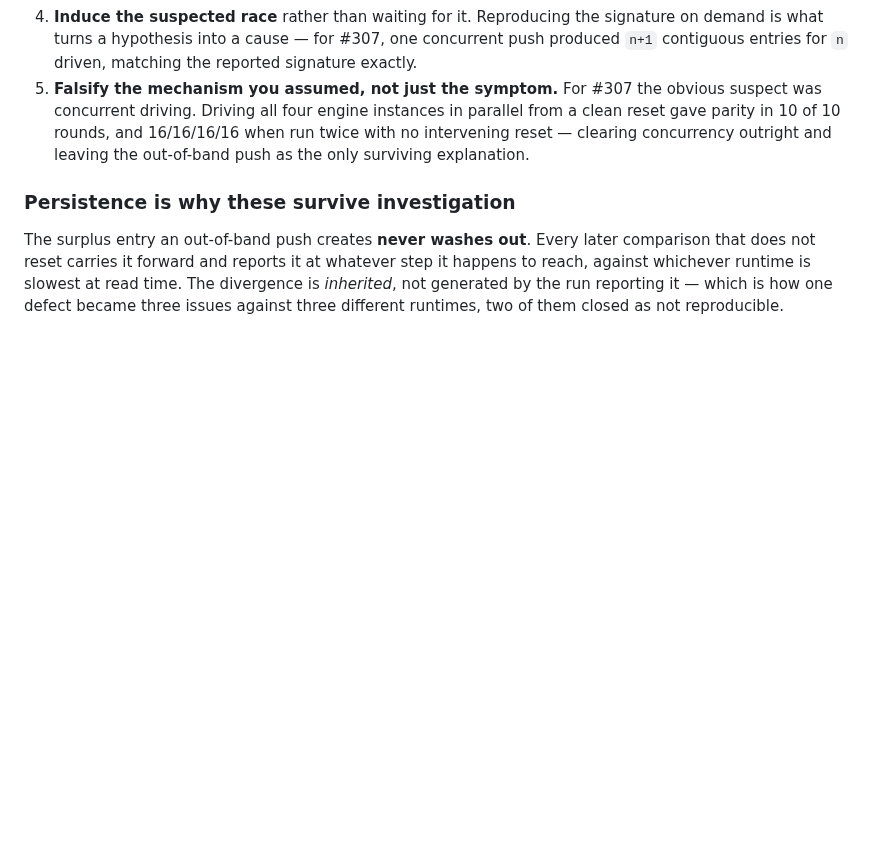
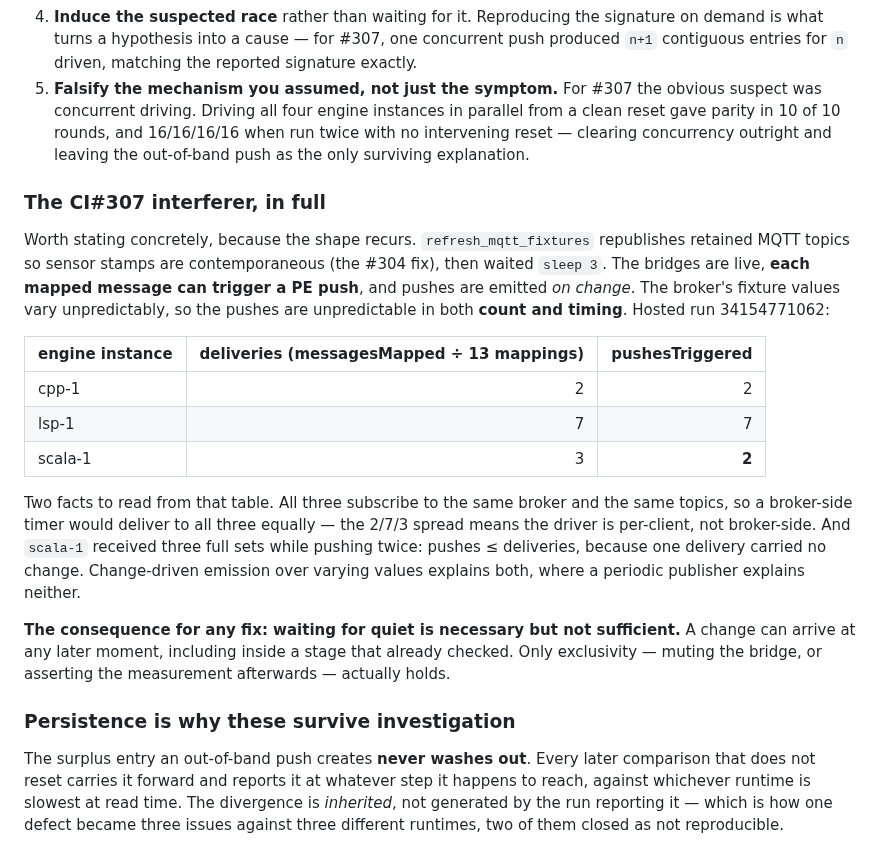
Before and after one commit to jateeter/RealityEngine_CI, a Markdown page: docs/OBSERVATION_EXCLUSIVITY.md, the part around the change. Rendered like a GitHub page; blank space fills up the shorter version.

Commit message:
Record the CI#307 interferer's actual mechanism
The bridge pushes on change, and the fixture values vary unpredictably, so
the pushes are unpredictable in count and timing rather than periodic.

The counts say so. All three engines subscribe to the same broker and the
same topics, so a broker-side timer would deliver equally; the 2/7/3 spread
means per-client emission. And scala-1 took three full deliveries while
pushing twice — pushes are fewer than deliveries because one carried no
change. Change-driven emission explains both numbers; a cycle explains
neither.

This bounds what the quiescence wait can promise: waiting for the counters
to settle is necessary but not sufficient, because a change can arrive after
the wait returned and inside the stage that already checked.

Co-Authored-By: Claude Opus 5 <noreply@anthropic.com>

```diff
--- a/docs/OBSERVATION_EXCLUSIVITY.md
+++ b/docs/OBSERVATION_EXCLUSIVITY.md
@@ -62,6 +62,33 @@ Build the observation plane before theorising. For #307 that was:
    when run twice with no intervening reset — clearing concurrency outright and
    leaving the out-of-band push as the only surviving explanation.
 
+### The CI#307 interferer, in full
+
+Worth stating concretely, because the shape recurs. `refresh_mqtt_fixtures`
+republishes retained MQTT topics so sensor stamps are contemporaneous (the #304
+fix), then waited `sleep 3`. The bridges are live, **each mapped message can
+trigger a PE push**, and pushes are emitted *on change*. The broker's fixture
+values vary unpredictably, so the pushes are unpredictable in both **count and
+timing**. Hosted run 34154771062:
+
+| engine instance | deliveries (messagesMapped ÷ 13 mappings) | pushesTriggered |
+|---|---:|---:|
+| cpp-1 | 2 | 2 |
+| lsp-1 | 7 | 7 |
+| scala-1 | 3 | **2** |
+
+Two facts to read from that table. All three subscribe to the same broker and
+the same topics, so a broker-side timer would deliver to all three equally — the
+2/7/3 spread means the driver is per-client, not broker-side. And `scala-1`
+received three full sets while pushing twice: pushes ≤ deliveries, because one
+delivery carried no change. Change-driven emission over varying values explains
+both, where a periodic publisher explains neither.
+
+**The consequence for any fix: waiting for quiet is necessary but not
+sufficient.** A change can arrive at any later moment, including inside a stage
+that already checked. Only exclusivity — muting the bridge, or asserting the
+measurement afterwards — actually holds.
+
 ### Persistence is why these survive investigation
 
 The surplus entry an out-of-band push creates **never washes out**. Every later
```
